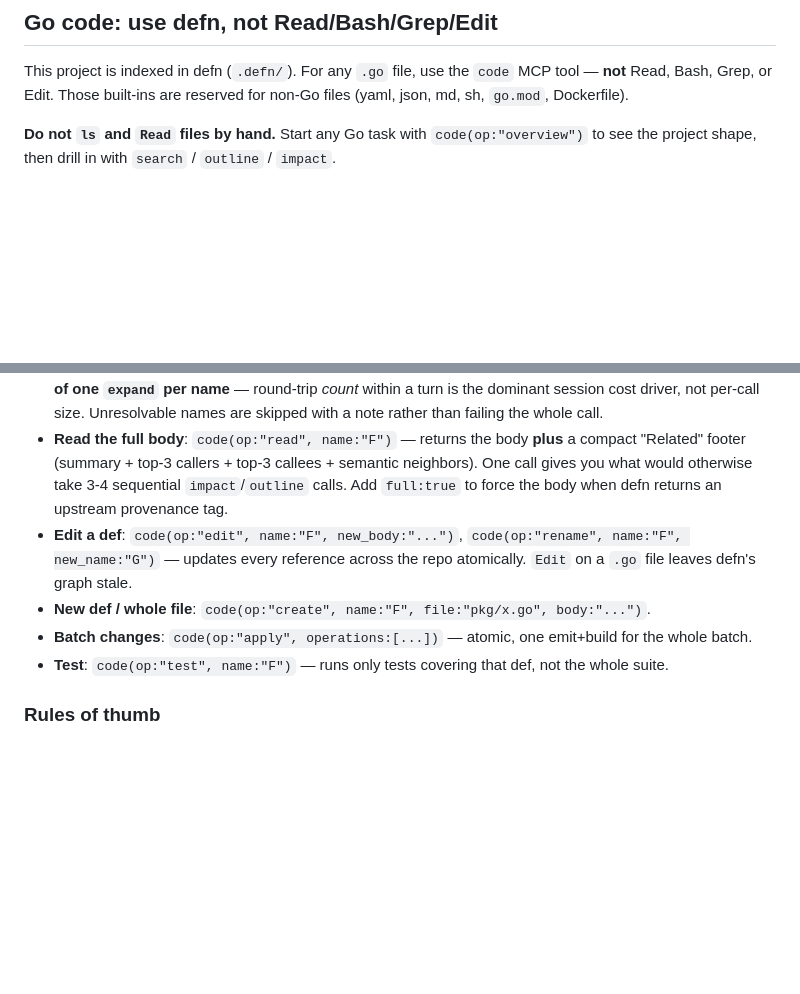
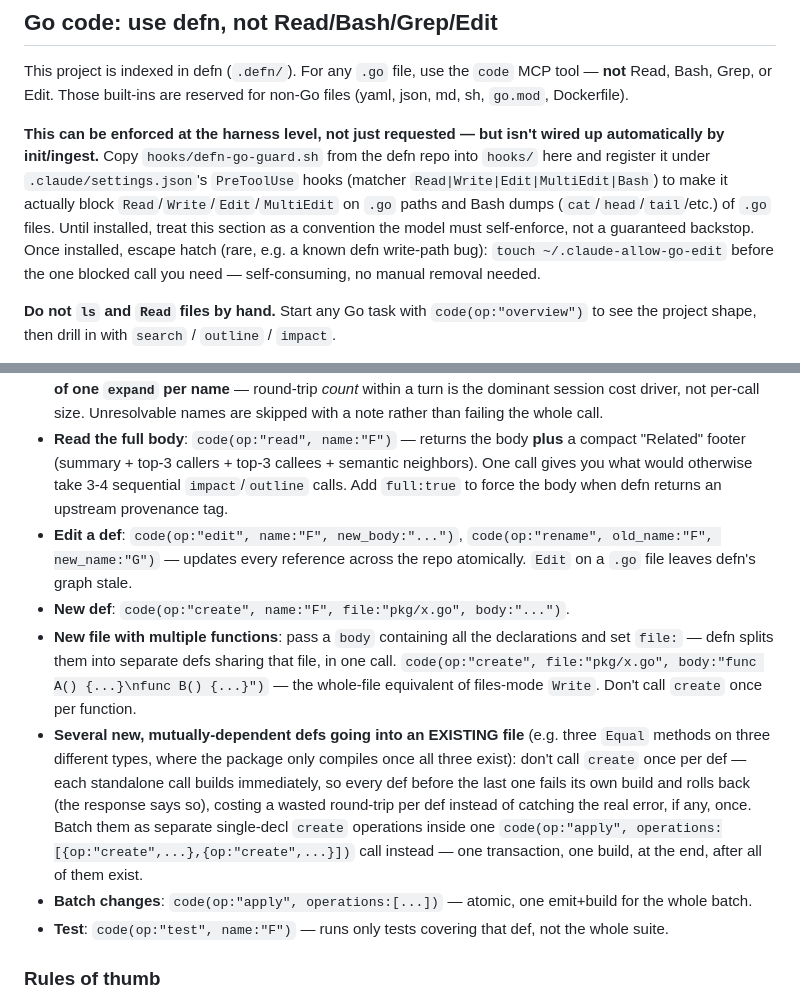
Before and after one commit to justinstimatze/winze, a Markdown page: CLAUDE.md, 2 parts joined by grey strips. GitHub-like rendering; blank space fills up the shorter version.

Commit message:
docs: refresh defn's managed block from the v0.26.31 ingest
Written by `defn ingest`, which now maintains this block. The correction
that matters: rename takes `old_name`, not `name` — the old text said
`name` and calling it that way fails with "rename: old_name is required".

The rest is new `create` guidance (whole-file bodies in one call; batching
mutually-dependent defs through `apply` so they build once instead of each
rolling back) plus a note that the Go-guard PreToolUse hook is available
but not installed here.

Not committed alongside it: the same ingest rewrote the tracked
.claude/settings.json to register a UserPromptSubmit hook by absolute path
into gitignored .defn/hooks/, which no other checkout can resolve. Reverted.

Co-Authored-By: Claude Opus 5 <noreply@anthropic.com>
Claude-Session: https://claude.ai/code/session_014CVYzDeTX3EPJYJ7ZJHPxZ

```diff
--- a/CLAUDE.md
+++ b/CLAUDE.md
@@ -104,6 +104,8 @@ That's it: no ticketing system, no separate data plane.
 
 This project is indexed in defn (`.defn/`). For any `.go` file, use the `code` MCP tool — **not** Read, Bash, Grep, or Edit. Those built-ins are reserved for non-Go files (yaml, json, md, sh, `go.mod`, Dockerfile).
 
+**This can be enforced at the harness level, not just requested — but isn't wired up automatically by init/ingest.** Copy `hooks/defn-go-guard.sh` from the defn repo into `hooks/` here and register it under `.claude/settings.json`'s `PreToolUse` hooks (matcher `Read|Write|Edit|MultiEdit|Bash`) to make it actually block `Read`/`Write`/`Edit`/`MultiEdit` on `.go` paths and Bash dumps (`cat`/`head`/`tail`/etc.) of `.go` files. Until installed, treat this section as a convention the model must self-enforce, not a guaranteed backstop. Once installed, escape hatch (rare, e.g. a known defn write-path bug): `touch ~/.claude-allow-go-edit` before the one blocked call you need — self-consuming, no manual removal needed.
+
 **Do not `ls` and `Read` files by hand.** Start any Go task with `code(op:"overview")` to see the project shape, then drill in with `search` / `outline` / `impact`.
 
 **Reach for `outline` before `read`.** `outline` returns the signature, doc, refs, and control-flow of a def — 5-10× smaller than the full body. It's enough to answer almost every "what does X do / how does Y work / where does Z fit" question. Only escalate to `read` (full body) when you're about to edit the def, or when outline was genuinely insufficient. A follow-up `read` costs nothing you haven't already committed to.
@@ -115,8 +117,10 @@ This project is indexed in defn (`.defn/`). For any `.go` file, use the `code` M
 - **Ask a specific question about a known def**: `code(op:"explain", name:"F", question:"how does F handle X")` — defn hands the source to a Sonnet co-processor and returns a synthesized paragraph answer with provenance. Accepts `names:["A","B"]` for multi-def scope. Requires `ANTHROPIC_API_KEY` on the serve.
 - **Saturate context in one call**: `code(op:"expand", name:"F", include:["outline","callers"])` — one round-trip instead of read → impact → read. Prefer `expand` over multiple sequential `code` calls whenever you'd otherwise chain them. **Have several targets in mind at once? Use `names:["A","B","C"]` instead of one `expand` per name** — round-trip *count* within a turn is the dominant session cost driver, not per-call size. Unresolvable names are skipped with a note rather than failing the whole call.
 - **Read the full body**: `code(op:"read", name:"F")` — returns the body **plus** a compact "Related" footer (summary + top-3 callers + top-3 callees + semantic neighbors). One call gives you what would otherwise take 3-4 sequential `impact`/`outline` calls. Add `full:true` to force the body when defn returns an upstream provenance tag.
-- **Edit a def**: `code(op:"edit", name:"F", new_body:"...")`, `code(op:"rename", name:"F", new_name:"G")` — updates every reference across the repo atomically. `Edit` on a `.go` file leaves defn's graph stale.
-- **New def / whole file**: `code(op:"create", name:"F", file:"pkg/x.go", body:"...")`.
+- **Edit a def**: `code(op:"edit", name:"F", new_body:"...")`, `code(op:"rename", old_name:"F", new_name:"G")` — updates every reference across the repo atomically. `Edit` on a `.go` file leaves defn's graph stale.
+- **New def**: `code(op:"create", name:"F", file:"pkg/x.go", body:"...")`.
+- **New file with multiple functions**: pass a `body` containing all the declarations and set `file:` — defn splits them into separate defs sharing that file, in one call. `code(op:"create", file:"pkg/x.go", body:"func A() {...}\nfunc B() {...}")` — the whole-file equivalent of files-mode `Write`. Don't call `create` once per function.
+- **Several new, mutually-dependent defs going into an EXISTING file** (e.g. three `Equal` methods on three different types, where the package only compiles once all three exist): don't call `create` once per def — each standalone call builds immediately, so every def before the last one fails its own build and rolls back (the response says so), costing a wasted round-trip per def instead of catching the real error, if any, once. Batch them as separate single-decl `create` operations inside one `code(op:"apply", operations:[{op:"create",...},{op:"create",...}])` call instead — one transaction, one build, at the end, after all of them exist.
 - **Batch changes**: `code(op:"apply", operations:[...])` — atomic, one emit+build for the whole batch.
 - **Test**: `code(op:"test", name:"F")` — runs only tests covering that def, not the whole suite.
 
```
